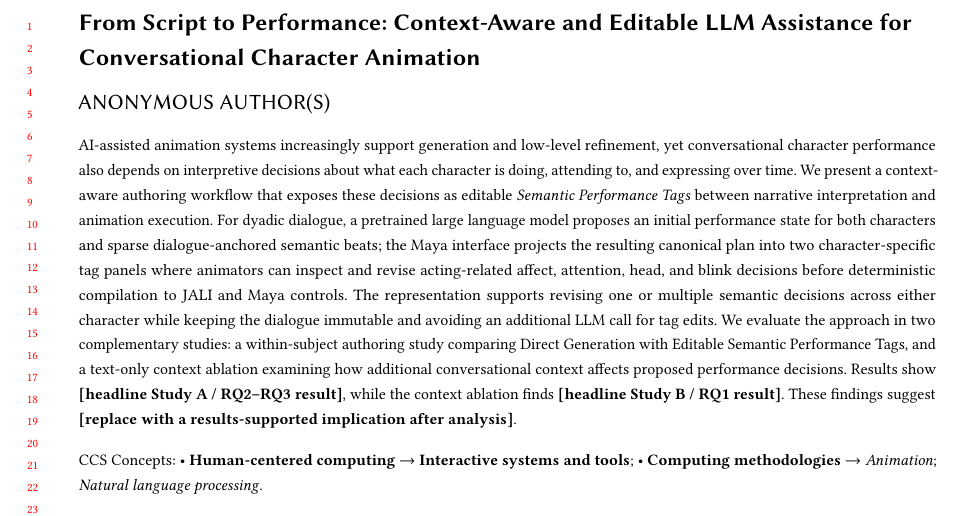
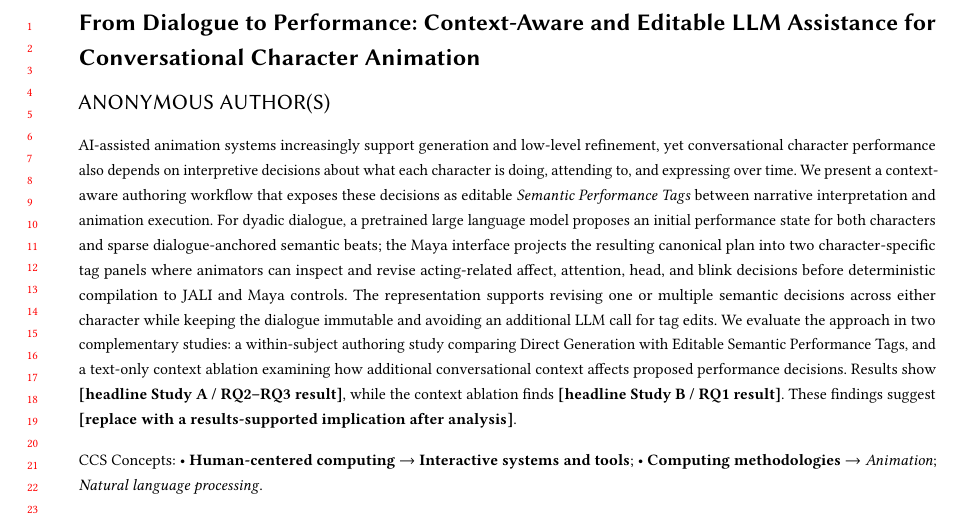
Before and after one commit to SiaDu/JaliTestPaper, a LaTeX paper (main.tex): part of page 1 of 24 before the commit and part of page 1 of 23 after it, cut so that both start at the same text. Compiled offline with pdfLaTeX.

```diff
--- a/main.tex
+++ b/main.tex
@@ -45,7 +45,7 @@
 % ============================================================
 % Title
 % ============================================================
-\title{From Script to Performance: Context-Aware and Editable LLM Assistance for Conversational Character Animation}
+\title{From Dialogue to Performance: Context-Aware and Editable LLM Assistance for Conversational Character Animation}
 
 % Keep the review source itself anonymized as well.
 \author{Anonymous Author(s)}
```
Also changed, not shown: figures/End-to-end teaser.jpg (deleted), figures/System-architecture.jpg (deleted), figures/UI-image.jpg (deleted), figures/evaluation_design.jpg (renamed from figures/Evaluation-design.jpg), 3 other files.
